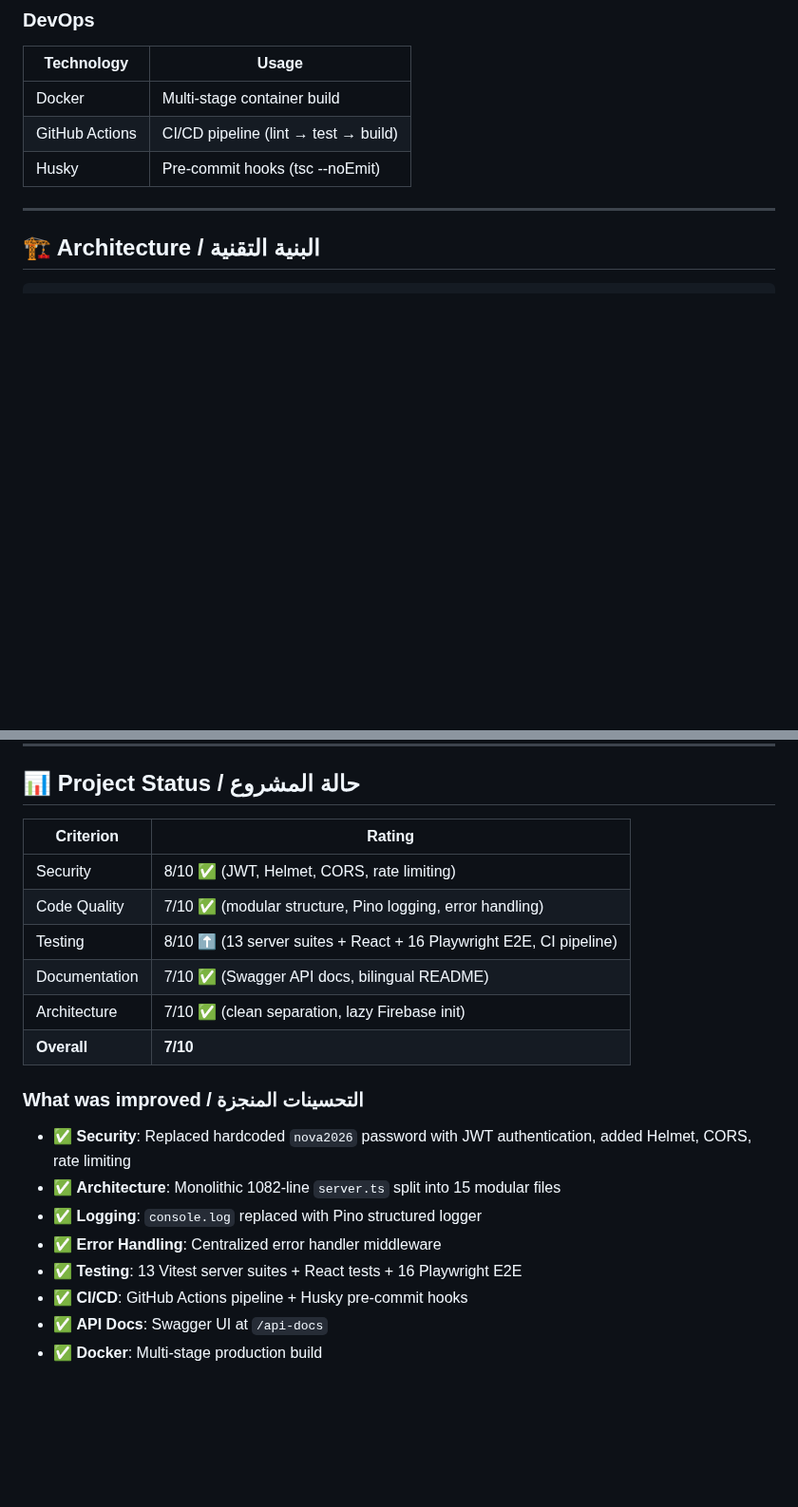
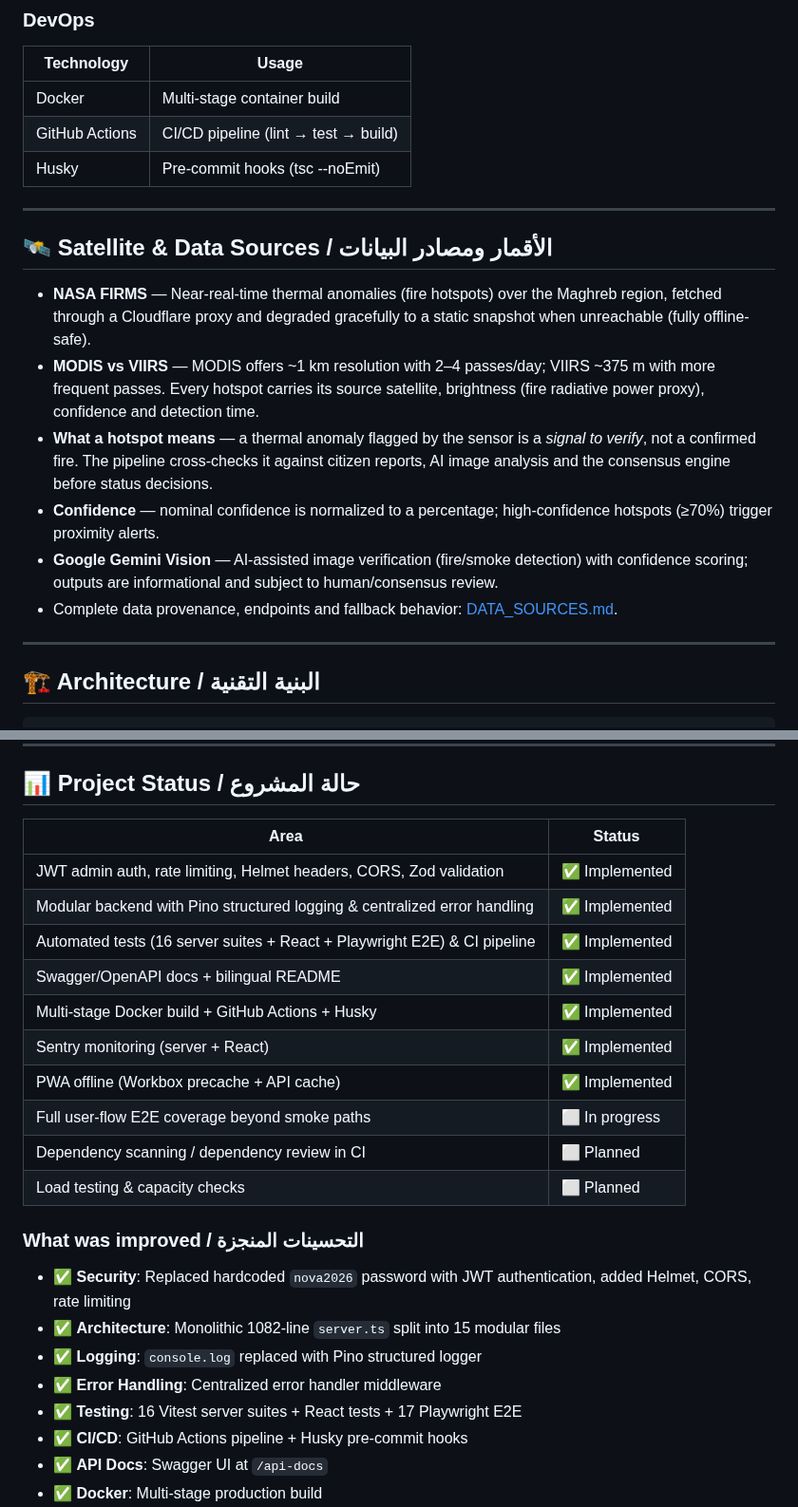
Before and after one commit to DefiAudit0x/wildfire-observatory, a Markdown page: README.md, 2 parts joined by grey strips. Shown at 95% size. GitHub-like rendering; blank space fills up the shorter version.

```diff
--- a/README.md
+++ b/README.md
@@ -103,6 +112,19 @@
 | Docker | Multi-stage container build |
 | GitHub Actions | CI/CD pipeline (lint → test → build) |
 | Husky | Pre-commit hooks (tsc --noEmit) |
+
+---
+
+<a name="satellite-data"></a>
+
+## 🛰️ Satellite & Data Sources / الأقمار ومصادر البيانات
+
+- **NASA FIRMS** — Near-real-time thermal anomalies (fire hotspots) over the Maghreb region, fetched through a Cloudflare proxy and degraded gracefully to a static snapshot when unreachable (fully offline-safe).
+- **MODIS vs VIIRS** — MODIS offers ~1 km resolution with 2–4 passes/day; VIIRS ~375 m with more frequent passes. Every hotspot carries its source satellite, brightness (fire radiative power proxy), confidence and detection time.
+- **What a hotspot means** — a thermal anomaly flagged by the sensor is a *signal to verify*, not a confirmed fire. The pipeline cross-checks it against citizen reports, AI image analysis and the consensus engine before status decisions.
+- **Confidence** — nominal confidence is normalized to a percentage; high-confidence hotspots (≥70%) trigger proximity alerts.
+- **Google Gemini Vision** — AI-assisted image verification (fire/smoke detection) with confidence scoring; outputs are informational and subject to human/consensus review.
+- Complete data provenance, endpoints and fallback behavior: [DATA_SOURCES.md](DATA_SOURCES.md).
 
 ---
 
@@ -313,14 +335,18 @@ Husky pre-commit hook runs `tsc --noEmit` before each commit.
 
 ## 📊 Project Status / حالة المشروع
 
-| Criterion | Rating |
+| Area | Status |
 |---|---|
-| Security | 8/10 ✅ (JWT, Helmet, CORS, rate limiting) |
-| Code Quality | 7/10 ✅ (modular structure, Pino logging, error handling) |
-| Testing | 8/10 ⬆️ (13 server suites + React + 16 Playwright E2E, CI pipeline) |
-| Documentation | 7/10 ✅ (Swagger API docs, bilingual README) |
-| Architecture | 7/10 ✅ (clean separation, lazy Firebase init) |
-| **Overall** | **7/10** |
+| JWT admin auth, rate limiting, Helmet headers, CORS, Zod validation | ✅ Implemented |
+| Modular backend with Pino structured logging & centralized error handling | ✅ Implemented |
+| Automated tests (16 server suites + React + Playwright E2E) & CI pipeline | ✅ Implemented |
+| Swagger/OpenAPI docs + bilingual README | ✅ Implemented |
+| Multi-stage Docker build + GitHub Actions + Husky | ✅ Implemented |
+| Sentry monitoring (server + React) | ✅ Implemented |
+| PWA offline (Workbox precache + API cache) | ✅ Implemented |
+| Full user-flow E2E coverage beyond smoke paths | ⬜ In progress |
+| Dependency scanning / dependency review in CI | ⬜ Planned |
+| Load testing & capacity checks | ⬜ Planned |
 
 ### What was improved / التحسينات المنجزة
 
@@ -328,7 +354,7 @@ Husky pre-commit hook runs `tsc --noEmit` before each commit.
 - ✅ **Architecture**: Monolithic 1082-line `server.ts` split into 15 modular files
 - ✅ **Logging**: `console.log` replaced with Pino structured logger
 - ✅ **Error Handling**: Centralized error handler middleware
-- ✅ **Testing**: 13 Vitest server suites + React tests + 16 Playwright E2E
+- ✅ **Testing**: 16 Vitest server suites + React tests + 17 Playwright E2E
 - ✅ **CI/CD**: GitHub Actions pipeline + Husky pre-commit hooks
 - ✅ **API Docs**: Swagger UI at `/api-docs`
 - ✅ **Docker**: Multi-stage production build
```
Also changed, not shown: other parts of README.md (+10 -1 lines), docs/screenshots/home-map.png, docs/screenshots/map-view.png, docs/screenshots/mobile-view.png (added), 1 other file.
